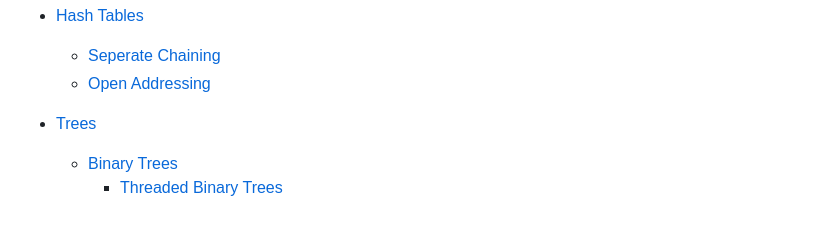
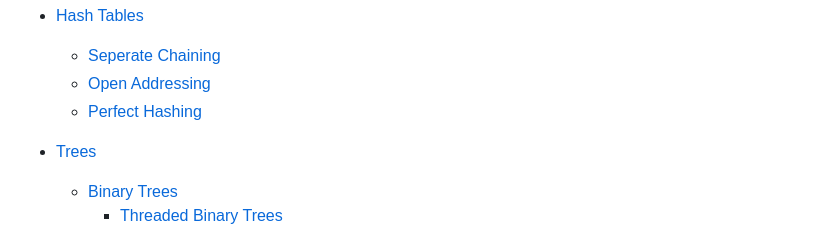
Before and after one commit to Chaoses-Ib/ComputationalMathematics, a Markdown page: README.md, the part around the change. Rendered like a GitHub page.

Commit message:
Algorithms: Hash: Perfect: Update

```diff
--- a/README.md
+++ b/README.md
@@ -43,6 +43,7 @@
 - [Hash Tables](Algorithms/Hash/README.md)
   - [Seperate Chaining](Algorithms/Hash/Seperate%20Chaining.md)
   - [Open Addressing](Algorithms/Hash/Open%20Addressing.md)
+  - [Perfect Hashing](Algorithms/Hash/Perfect.md)
 
 - [Trees](Algorithms/Trees/README.md)
   - [Binary Trees](Algorithms/Trees/Binary/README.md)
```
Also changed, not shown: Algorithms/Hash/Perfect.md (added, +67 -0 lines), Algorithms/Hash/README.md (+4 -5 lines).
